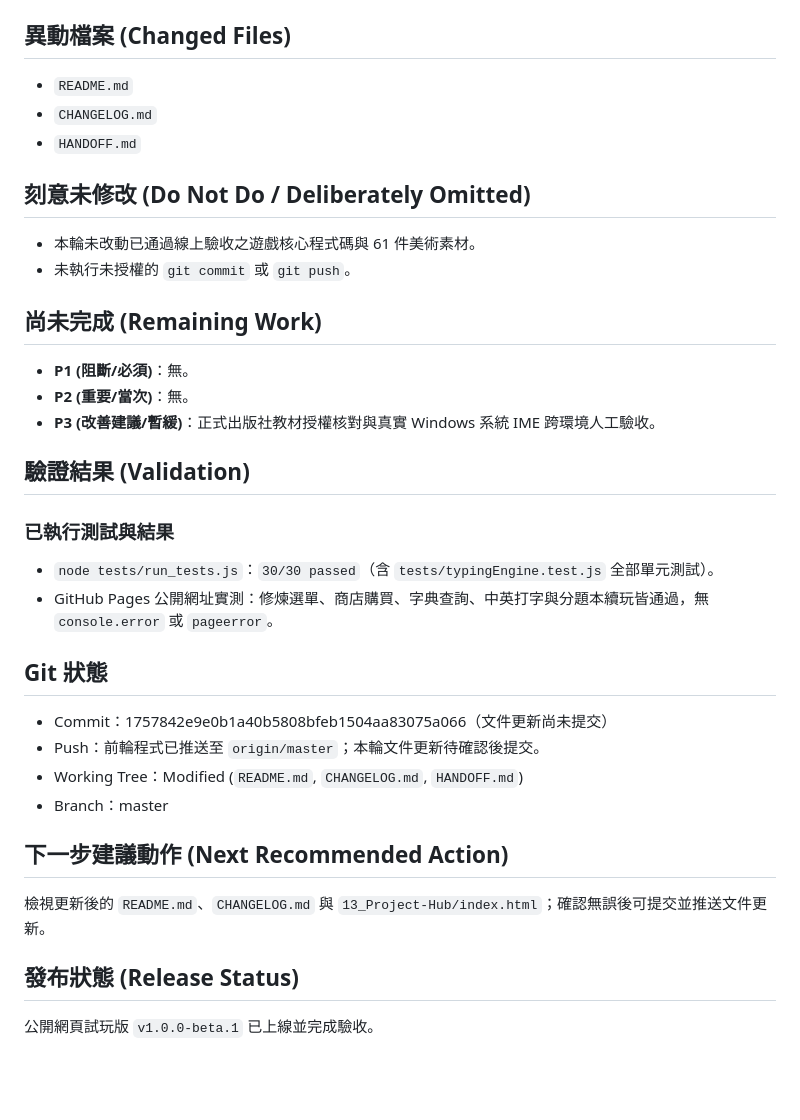
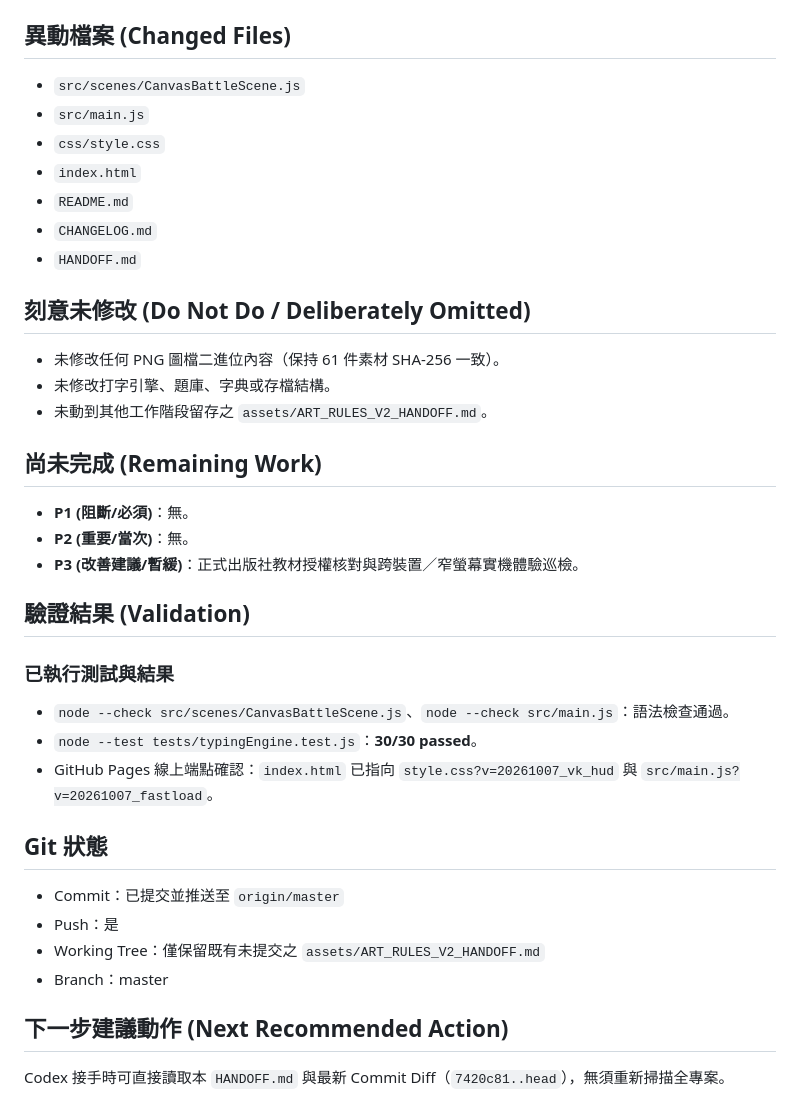
Before and after one commit to lianghao02/16_Wuxia-Typing-Legend, a Markdown page: HANDOFF.md, the part around one of its changes. GitHub-like rendering; blank space fills up the shorter version.

```diff
--- a/HANDOFF.md
+++ b/HANDOFF.md
@@ -34,31 +43,34 @@
 
 ## 異動檔案 (Changed Files)
+- `src/scenes/CanvasBattleScene.js`
+- `src/main.js`
+- `css/style.css`
+- `index.html`
 - `README.md`
 - `CHANGELOG.md`
 - `HANDOFF.md`
 
 ## 刻意未修改 (Do Not Do / Deliberately Omitted)
-- 本輪未改動已通過線上驗收之遊戲核心程式碼與 61 件美術素材。
-- 未執行未授權的 `git commit` 或 `git push`。
+- 未修改任何 PNG 圖檔二進位內容（保持 61 件素材 SHA-256 一致）。
+- 未修改打字引擎、題庫、字典或存檔結構。
+- 未動到其他工作階段留存之 `assets/ART_RULES_V2_HANDOFF.md`。
 
 ## 尚未完成 (Remaining Work)
 - **P1 (阻斷/必須)**：無。
 - **P2 (重要/當次)**：無。
-- **P3 (改善建議/暫緩)**：正式出版社教材授權核對與真實 Windows 系統 IME 跨環境人工驗收。
+- **P3 (改善建議/暫緩)**：正式出版社教材授權核對與跨裝置／窄螢幕實機體驗巡檢。
 
 ## 驗證結果 (Validation)
 ### 已執行測試與結果
-- `node tests/run_tests.js`：`30/30 passed`（含 `tests/typingEngine.test.js` 全部單元測試）。
-- GitHub Pages 公開網址實測：修煉選單、商店購買、字典查詢、中英打字與分題本續玩皆通過，無 `console.error` 或 `pageerror`。
+- `node --check src/scenes/CanvasBattleScene.js`、`node --check src/main.js`：語法檢查通過。
+- `node --test tests/typingEngine.test.js`：**30/30 passed**。
+- GitHub Pages 線上端點確認：`index.html` 已指向 `style.css?v=20261007_vk_hud` 與 `src/main.js?v=20261007_fastload`。
 
 ## Git 狀態
-- Commit：1757842e9e0b1a40b5808bfeb1504aa83075a066（文件更新尚未提交）
-- Push：前輪程式已推送至 `origin/master`；本輪文件更新待確認後提交。
-- Working Tree：Modified (`README.md`, `CHANGELOG.md`, `HANDOFF.md`)
+- Commit：已提交並推送至 `origin/master`
+- Push：是
+- Working Tree：僅保留既有未提交之 `assets/ART_RULES_V2_HANDOFF.md`
 - Branch：master
 
 ## 下一步建議動作 (Next Recommended Action)
-檢視更新後的 `README.md`、`CHANGELOG.md` 與 `13_Project-Hub/index.html`；確認無誤後可提交並推送文件更新。
-
-## 發布狀態 (Release Status)
-公開網頁試玩版 `v1.0.0-beta.1` 已上線並完成驗收。
+Codex 接手時可直接讀取本 `HANDOFF.md` 與最新 Commit Diff（`7420c81..head`），無須重新掃描全專案。
```
Also changed, not shown: other parts of HANDOFF.md (+26 -17 lines).
